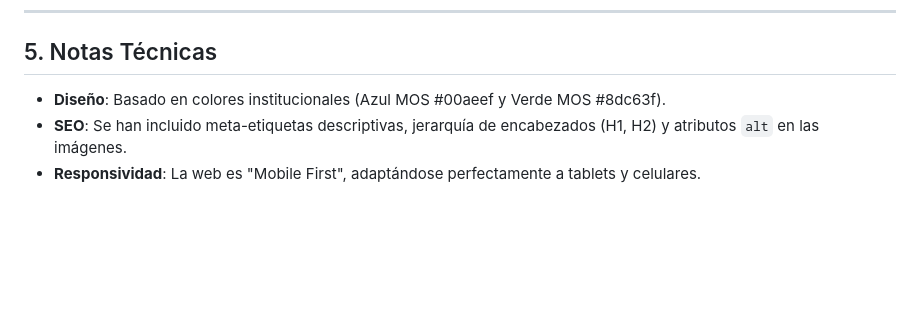
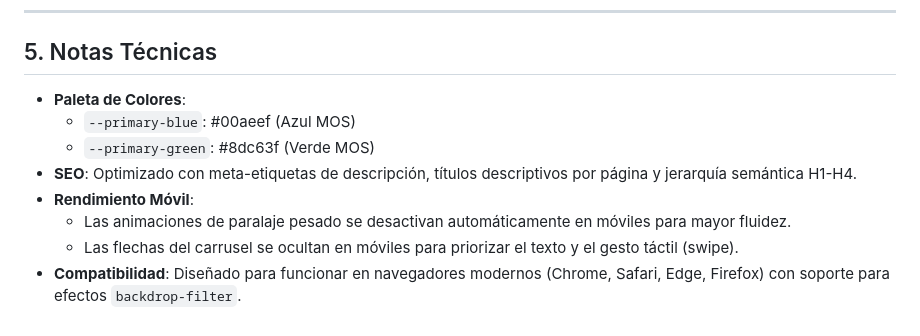
Before and after one commit to Xelf79/web_mos, a Markdown page: DOCUMENTACION.md, the part around one of its changes. Rendered like a GitHub page; blank space fills up the shorter version.

```diff
--- a/DOCUMENTACION.md
+++ b/DOCUMENTACION.md
@@ -68,6 +82,12 @@ Para subir la web a internet:
 ---
 
 ## 5. Notas Técnicas
-- **Diseño**: Basado en colores institucionales (Azul MOS #00aeef y Verde MOS #8dc63f).
-- **SEO**: Se han incluido meta-etiquetas descriptivas, jerarquía de encabezados (H1, H2) y atributos `alt` en las imágenes.
-- **Responsividad**: La web es "Mobile First", adaptándose perfectamente a tablets y celulares.
+
+- **Paleta de Colores**:
+  - `--primary-blue`: #00aeef (Azul MOS)
+  - `--primary-green`: #8dc63f (Verde MOS)
+- **SEO**: Optimizado con meta-etiquetas de descripción, títulos descriptivos por página y jerarquía semántica H1-H4.
+- **Rendimiento Móvil**:
+  - Las animaciones de paralaje pesado se desactivan automáticamente en móviles para mayor fluidez.
+  - Las flechas del carrusel se ocultan en móviles para priorizar el texto y el gesto táctil (swipe).
+- **Compatibilidad**: Diseñado para funcionar en navegadores modernos (Chrome, Safari, Edge, Firefox) con soporte para efectos `backdrop-filter`.
```
Also changed, not shown: other parts of DOCUMENTACION.md (+35 -21 lines).
